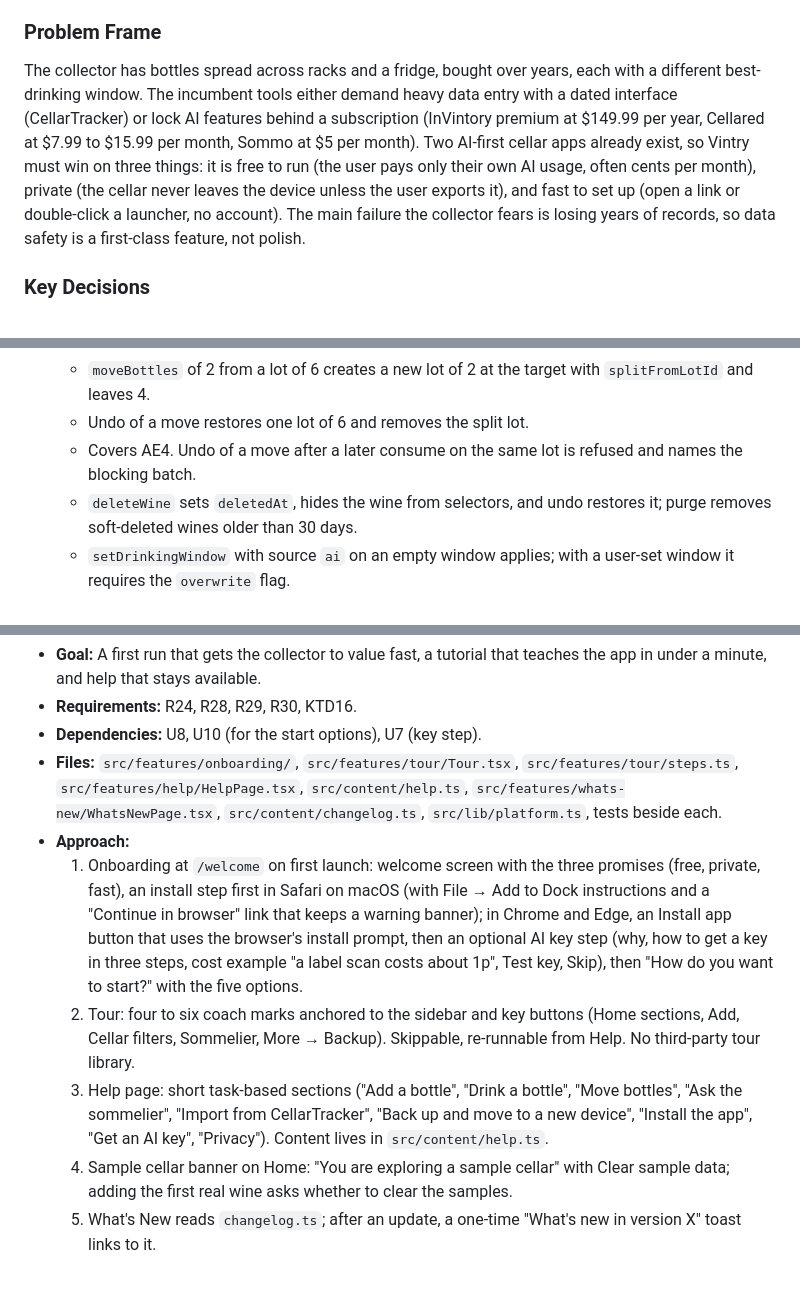
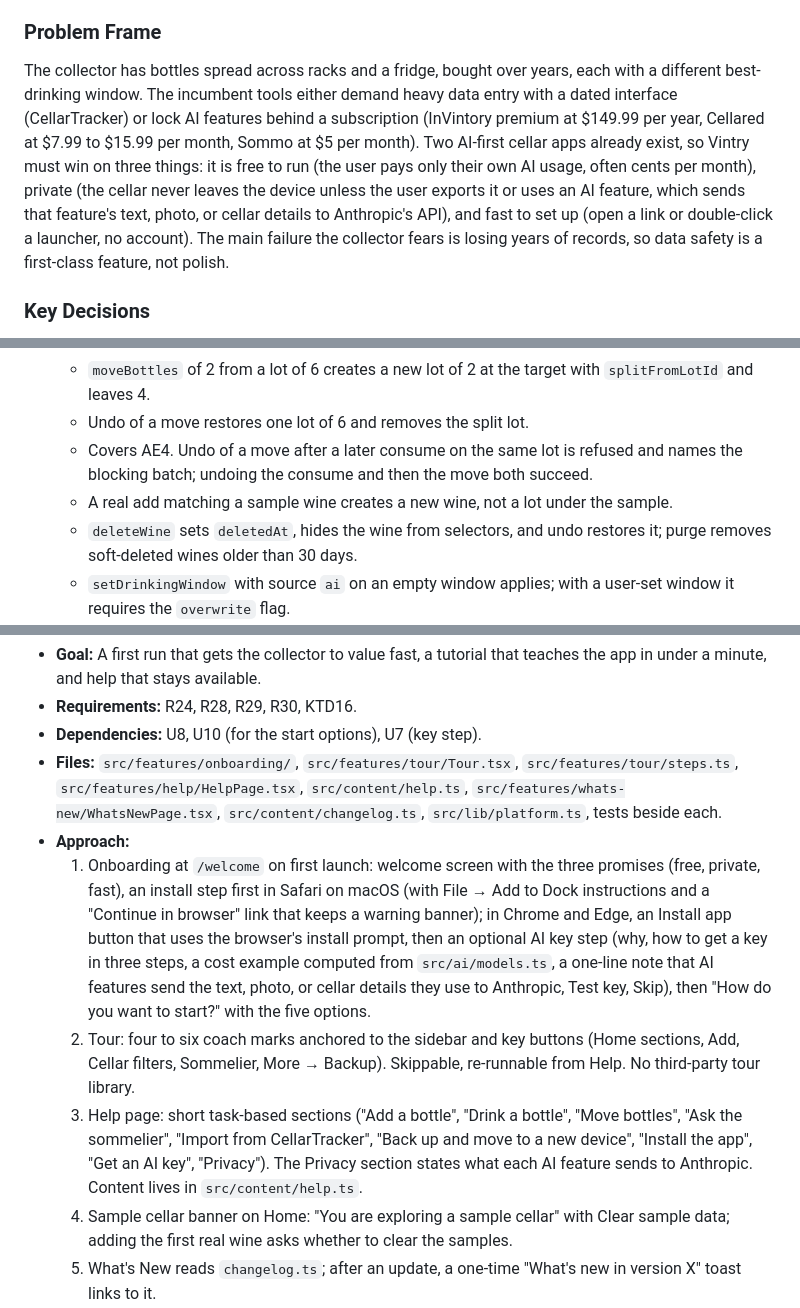
Before and after one commit to ysheng1120/Vintry, a Markdown page: docs/plans/2026-09-26-2137-feat-vintry-wine-cellar-app-plan.md, 3 parts joined by grey strips. GitHub-like rendering; blank space fills up the shorter version.

```diff
--- a/docs/plans/2026-09-26-2137-feat-vintry-wine-cellar-app-plan.md
+++ b/docs/plans/2026-09-26-2137-feat-vintry-wine-cellar-app-plan.md
@@ -28,7 +28,7 @@ Vintry is a personal wine cellar app for one collector. Adding wine takes a labe
 
 ### Problem Frame
 
-The collector has bottles spread across racks and a fridge, bought over years, each with a different best-drinking window. The incumbent tools either demand heavy data entry with a dated interface (CellarTracker) or lock AI features behind a subscription (InVintory premium at $149.99 per year, Cellared at $7.99 to $15.99 per month, Sommo at $5 per month). Two AI-first cellar apps already exist, so Vintry must win on three things: it is free to run (the user pays only their own AI usage, often cents per month), private (the cellar never leaves the device unless the user exports it), and fast to set up (open a link or double-click a launcher, no account). The main failure the collector fears is losing years of records, so data safety is a first-class feature, not polish.
+The collector has bottles spread across racks and a fridge, bought over years, each with a different best-drinking window. The incumbent tools either demand heavy data entry with a dated interface (CellarTracker) or lock AI features behind a subscription (InVintory premium at $149.99 per year, Cellared at $7.99 to $15.99 per month, Sommo at $5 per month). Two AI-first cellar apps already exist, so Vintry must win on three things: it is free to run (the user pays only their own AI usage, often cents per month), private (the cellar never leaves the device unless the user exports it or uses an AI feature, which sends that feature's text, photo, or cellar details to Anthropic's API), and fast to set up (open a link or double-click a launcher, no account). The main failure the collector fears is losing years of records, so data safety is a first-class feature, not polish.
 
 ### Key Decisions
 
@@ -361,7 +361,8 @@ Wave A: U1, then U2 with U3, U4, and U7 in parallel. Wave B: U5, U6, U8, U10 in
   - `consumeBottles` of more than the lot holds fails and changes nothing.
   - `moveBottles` of 2 from a lot of 6 creates a new lot of 2 at the target with `splitFromLotId` and leaves 4.
   - Undo of a move restores one lot of 6 and removes the split lot.
-  - Covers AE4. Undo of a move after a later consume on the same lot is refused and names the blocking batch.
+  - Covers AE4. Undo of a move after a later consume on the same lot is refused and names the blocking batch; undoing the consume and then the move both succeed.
+  - A real add matching a sample wine creates a new wine, not a lot under the sample.
   - `deleteWine` sets `deletedAt`, hides the wine from selectors, and undo restores it; purge removes soft-deleted wines older than 30 days.
   - `setDrinkingWindow` with source `ai` on an empty window applies; with a user-set window it requires the `overwrite` flag.
   - Window status: for year 2026, window 2028 to 2035 gives Hold, 2020 to 2027 gives Drink soon, 2020 to 2024 gives Past peak, 2022 to 2030 gives Ready, none gives No window.
@@ -541,9 +544,9 @@ Wave A: U1, then U2 with U3, U4, and U7 in parallel. Wave B: U5, U6, U8, U10 in
 - **Dependencies:** U8, U10 (for the start options), U7 (key step).
 - **Files:** `src/features/onboarding/`, `src/features/tour/Tour.tsx`, `src/features/tour/steps.ts`, `src/features/help/HelpPage.tsx`, `src/content/help.ts`, `src/features/whats-new/WhatsNewPage.tsx`, `src/content/changelog.ts`, `src/lib/platform.ts`, tests beside each.
 - **Approach:**
-  1. Onboarding at `/welcome` on first launch: welcome screen with the three promises (free, private, fast), an install step first in Safari on macOS (with File → Add to Dock instructions and a "Continue in browser" link that keeps a warning banner); in Chrome and Edge, an Install app button that uses the browser's install prompt, then an optional AI key step (why, how to get a key in three steps, cost example "a label scan costs about 1p", Test key, Skip), then "How do you want to start?" with the five options.
+  1. Onboarding at `/welcome` on first launch: welcome screen with the three promises (free, private, fast), an install step first in Safari on macOS (with File → Add to Dock instructions and a "Continue in browser" link that keeps a warning banner); in Chrome and Edge, an Install app button that uses the browser's install prompt, then an optional AI key step (why, how to get a key in three steps, a cost example computed from `src/ai/models.ts`, a one-line note that AI features send the text, photo, or cellar details they use to Anthropic, Test key, Skip), then "How do you want to start?" with the five options.
   2. Tour: four to six coach marks anchored to the sidebar and key buttons (Home sections, Add, Cellar filters, Sommelier, More → Backup). Skippable, re-runnable from Help. No third-party tour library.
-  3. Help page: short task-based sections ("Add a bottle", "Drink a bottle", "Move bottles", "Ask the sommelier", "Import from CellarTracker", "Back up and move to a new device", "Install the app", "Get an AI key", "Privacy"). Content lives in `src/content/help.ts`.
+  3. Help page: short task-based sections ("Add a bottle", "Drink a bottle", "Move bottles", "Ask the sommelier", "Import from CellarTracker", "Back up and move to a new device", "Install the app", "Get an AI key", "Privacy"). The Privacy section states what each AI feature sends to Anthropic. Content lives in `src/content/help.ts`.
   4. Sample cellar banner on Home: "You are exploring a sample cellar" with Clear sample data; adding the first real wine asks whether to clear the samples.
   5. What's New reads `changelog.ts`; after an update, a one-time "What's new in version X" toast links to it.
 - **Test scenarios:**
```
Also changed, not shown: other parts of docs/plans/2026-09-26-2137-feat-vintry-wine-cellar-app-plan.md (+22 -20 lines).
